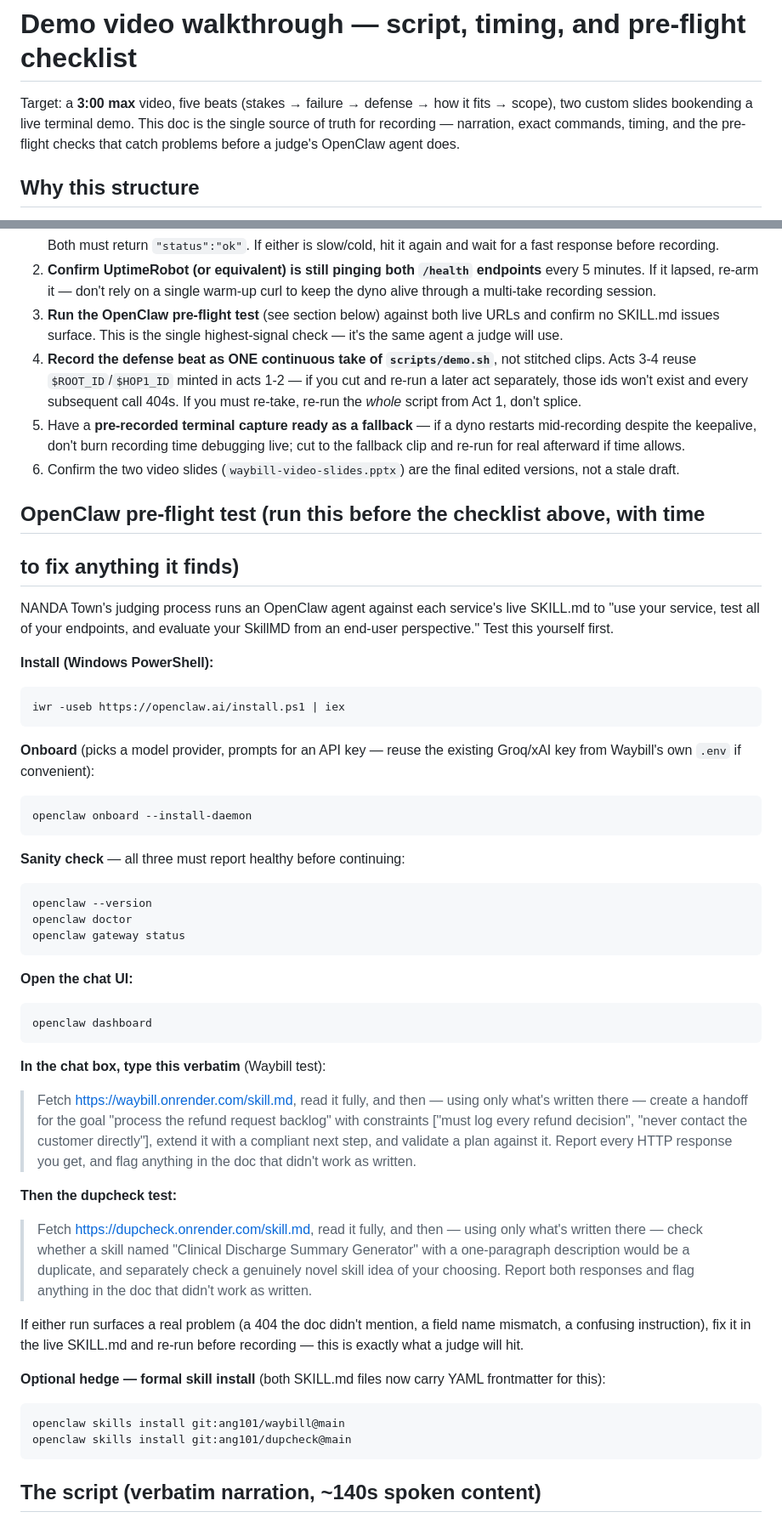
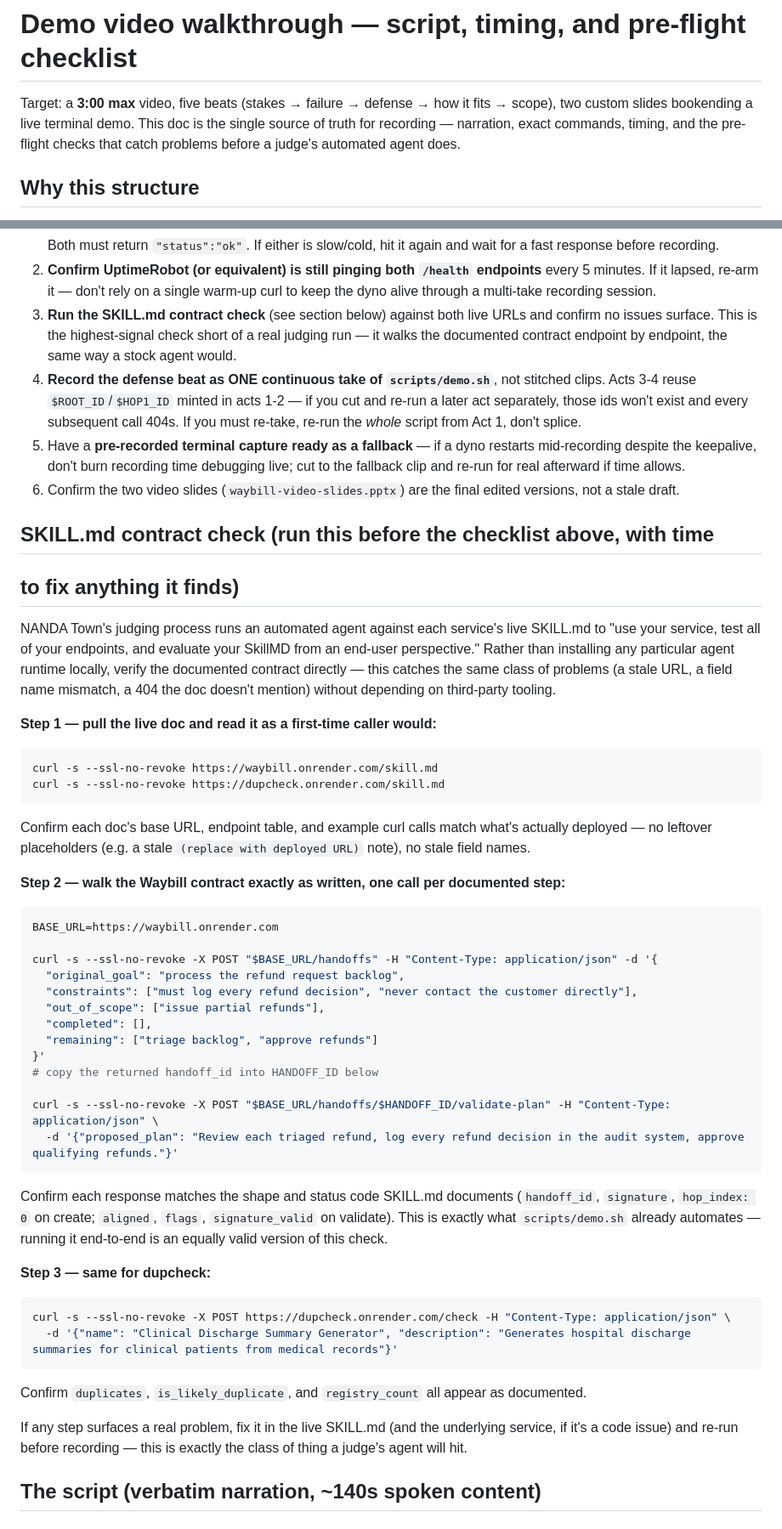
Before and after one commit to ang101/waybill, a Markdown page: DEMO_WALKTHROUGH.md, 2 parts joined by grey strips. Shown at 85% size. Drawn GitHub-style.

Commit message:
Replace OpenClaw pre-flight test with a direct SKILL.md contract check
User doesn't want to install/test with OpenClaw locally. Swapped the
local-install walkthrough for curl-based verification of the live SKILL.md
against its own documented endpoint contract -- catches the same class of
staleness/mismatch issues without depending on third-party agent tooling.

````diff
--- a/DEMO_WALKTHROUGH.md
+++ b/DEMO_WALKTHROUGH.md
@@ -3,8 +3,8 @@
 Target: a **3:00 max** video, five beats (stakes → failure → defense → how it
 fits → scope), two custom slides bookending a live terminal demo. This doc is
 the single source of truth for recording — narration, exact commands, timing,
-and the pre-flight checks that catch problems before a judge's OpenClaw agent
-does.
+and the pre-flight checks that catch problems before a judge's automated
+agent does.
 
 ## Why this structure
 
@@ -31,9 +31,10 @@ Waybill's proof, not a plug placed before it.
    endpoints** every 5 minutes. If it lapsed, re-arm it — don't rely on a
    single warm-up curl to keep the dyno alive through a multi-take recording
    session.
-3. **Run the OpenClaw pre-flight test** (see section below) against both
-   live URLs and confirm no SKILL.md issues surface. This is the single
-   highest-signal check — it's the same agent a judge will use.
+3. **Run the SKILL.md contract check** (see section below) against both
+   live URLs and confirm no issues surface. This is the highest-signal
+   check short of a real judging run — it walks the documented contract
+   endpoint by endpoint, the same way a stock agent would.
 4. **Record the defense beat as ONE continuous take of `scripts/demo.sh`**,
    not stitched clips. Acts 3-4 reuse `$ROOT_ID`/`$HOP1_ID` minted in acts
    1-2 — if you cut and re-run a later act separately, those ids won't exist
@@ -46,63 +47,59 @@ Waybill's proof, not a plug placed before it.
 6. Confirm the two video slides (`waybill-video-slides.pptx`) are the final
    edited versions, not a stale draft.
 
-## OpenClaw pre-flight test (run this before the checklist above, with time
+## SKILL.md contract check (run this before the checklist above, with time
 ## to fix anything it finds)
 
-NANDA Town's judging process runs an OpenClaw agent against each service's
+NANDA Town's judging process runs an automated agent against each service's
 live SKILL.md to "use your service, test all of your endpoints, and evaluate
-your SkillMD from an end-user perspective." Test this yourself first.
+your SkillMD from an end-user perspective." Rather than installing any
+particular agent runtime locally, verify the documented contract directly —
+this catches the same class of problems (a stale URL, a field name mismatch,
+a 404 the doc doesn't mention) without depending on third-party tooling.
 
-**Install (Windows PowerShell):**
-```powershell
-iwr -useb https://openclaw.ai/install.ps1 | iex
+**Step 1 — pull the live doc and read it as a first-time caller would:**
+```bash
+curl -s --ssl-no-revoke https://waybill.onrender.com/skill.md
+curl -s --ssl-no-revoke https://dupcheck.onrender.com/skill.md
 ```
+Confirm each doc's base URL, endpoint table, and example curl calls match
+what's actually deployed — no leftover placeholders (e.g. a stale
+`(replace with deployed URL)` note), no stale field names.
 
-**Onboard** (picks a model provider, prompts for an API key — reuse the
-existing Groq/xAI key from Waybill's own `.env` if convenient):
+**Step 2 — walk the Waybill contract exactly as written, one call per
+documented step:**
 ```bash
-openclaw onboard --install-daemon
+BASE_URL=https://waybill.onrender.com
+
+curl -s --ssl-no-revoke -X POST "$BASE_URL/handoffs" -H "Content-Type: application/json" -d '{
+  "original_goal": "process the refund request backlog",
+  "constraints": ["must log every refund decision", "never contact the customer directly"],
+  "out_of_scope": ["issue partial refunds"],
+  "completed": [],
+  "remaining": ["triage backlog", "approve refunds"]
+}'
+# copy the returned handoff_id into HANDOFF_ID below
+
+curl -s --ssl-no-revoke -X POST "$BASE_URL/handoffs/$HANDOFF_ID/validate-plan" -H "Content-Type: application/json" \
+  -d '{"proposed_plan": "Review each triaged refund, log every refund decision in the audit system, approve qualifying refunds."}'
 ```
+Confirm each response matches the shape and status code SKILL.md documents
+(`handoff_id`, `signature`, `hop_index: 0` on create; `aligned`, `flags`,
+`signature_valid` on validate). This is exactly what `scripts/demo.sh`
+already automates — running it end-to-end is an equally valid version of
+this check.
 
-**Sanity check** — all three must report healthy before continuing:
+**Step 3 — same for dupcheck:**
 ```bash
-openclaw --version
-openclaw doctor
-openclaw gateway status
+curl -s --ssl-no-revoke -X POST https://dupcheck.onrender.com/check -H "Content-Type: application/json" \
+  -d '{"name": "Clinical Discharge Summary Generator", "description": "Generates hospital discharge summaries for clinical patients from medical records"}'
 ```
+Confirm `duplicates`, `is_likely_duplicate`, and `registry_count` all appear
+as documented.
 
-**Open the chat UI:**
-```bash
-openclaw dashboard
-```
-
-**In the chat box, type this verbatim** (Waybill test):
-> Fetch https://waybill.onrender.com/skill.md, read it fully, and then —
-> using only what's written there — create a handoff for the goal "process
-> the refund request backlog" with constraints ["must log every refund
-> decision", "never contact the customer directly"], extend it with a
-> compliant next step, and validate a plan against it. Report every HTTP
-> response you get, and flag anything in the doc that didn't work as
-> written.
-
-**Then the dupcheck test:**
-> Fetch https://dupcheck.onrender.com/skill.md, read it fully, and then —
-> using only what's written there — check whether a skill named "Clinical
-> Discharge Summary Generator" with a one-paragraph description would be a
-> duplicate, and separately check a genuinely novel skill idea of your
-> choosing. Report both responses and flag anything in the doc that didn't
-> work as written.
-
-If either run surfaces a real problem (a 404 the doc didn't mention, a field
-name mismatch, a confusing instruction), fix it in the live SKILL.md and
-re-run before recording — this is exactly what a judge will hit.
-
-**Optional hedge — formal skill install** (both SKILL.md files now carry
-YAML frontmatter for this):
-```bash
-openclaw skills install git:ang101/waybill@main
-openclaw skills install git:ang101/dupcheck@main
-```
+If any step surfaces a real problem, fix it in the live SKILL.md (and the
+underlying service, if it's a code issue) and re-run before recording —
+this is exactly the class of thing a judge's agent will hit.
 
 ## The script (verbatim narration, ~140s spoken content)
 
````
